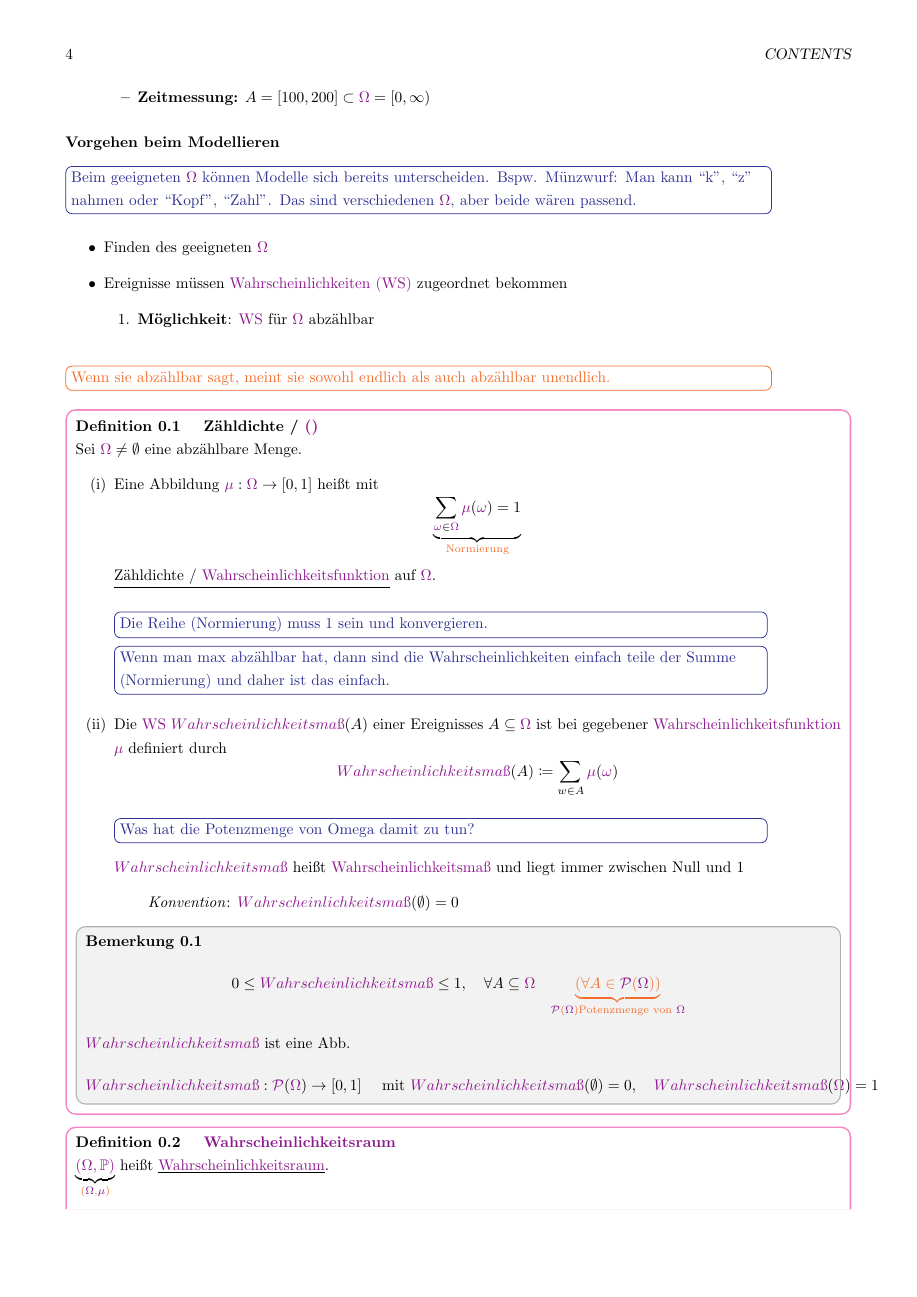
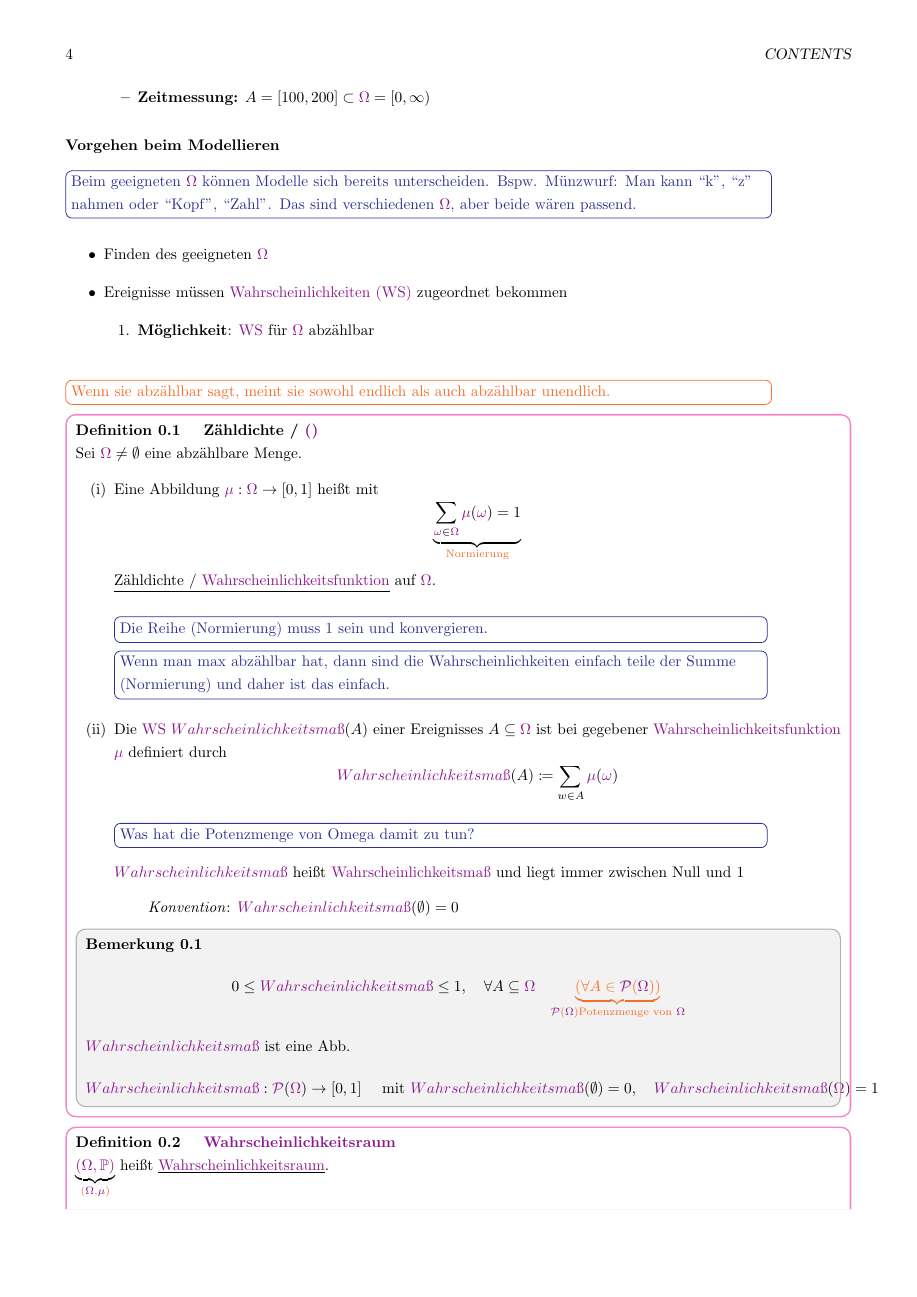
Before and after one commit to liliana-sanfilippo/uni, a LaTeX book (statistik/main.tex, which reads preamble/theorems.tex): page 4 of 30. Compiled offline with pdfLaTeX.

Commit message:
before skip=6pt, after skip=6pt,

```diff
--- a/preamble/theorems.tex
+++ b/preamble/theorems.tex
@@ -55,7 +55,9 @@
     right=1mm,
     enhanced,
     breakable,
-    parbox=false
+    parbox=false,
+    before skip=6pt,
+    after skip=6pt
 }
 
 
@@ -78,7 +80,9 @@
     right=1mm,
     enhanced,
     breakable,
-    parbox=false
+    parbox=false,
+    before skip=6pt,
+    after skip=6pt
 }
 
 %% SATZ
@@ -95,7 +99,9 @@
     right=1mm,
     enhanced,
     breakable,
-    parbox=false
+    parbox=false,
+    before skip=6pt,
+    after skip=6pt
 }
 
 \newtheorem{theo}{Theorem}[chapter]
@@ -118,7 +124,9 @@
     right=1mm,
     enhanced,
     breakable,
-    parbox=false
+    parbox=false,
+    before skip=6pt,
+    after skip=6pt
 }
 
 \newcommand{\defin}[1]{
@@ -176,7 +184,9 @@
     right=1mm,
     enhanced,
     breakable,
-    parbox=false
+    parbox=false,
+    before skip=6pt,
+    after skip=6pt
 }
 \newtheorem{anmerkung}{Anmerkung}[chapter]
 \newtheorem{folg}{Folgerung}[chapter]
@@ -192,7 +202,9 @@
     right=1mm,
     enhanced,
     breakable,
-    parbox=false
+    parbox=false,
+    before skip=6pt,
+    after skip=6pt
 }
 \newtheorem{er}{Erinnerung}[chapter]
 \tcolorboxenvironment{er}{
@@ -206,7 +218,9 @@
     right=1mm,
     enhanced,
     breakable,
-    parbox=false
+    parbox=false,
+    before skip=6pt,
+    after skip=6pt
 }
 
 
```
Also changed, not shown: preamble/packages.tex (+0 -3 lines).
